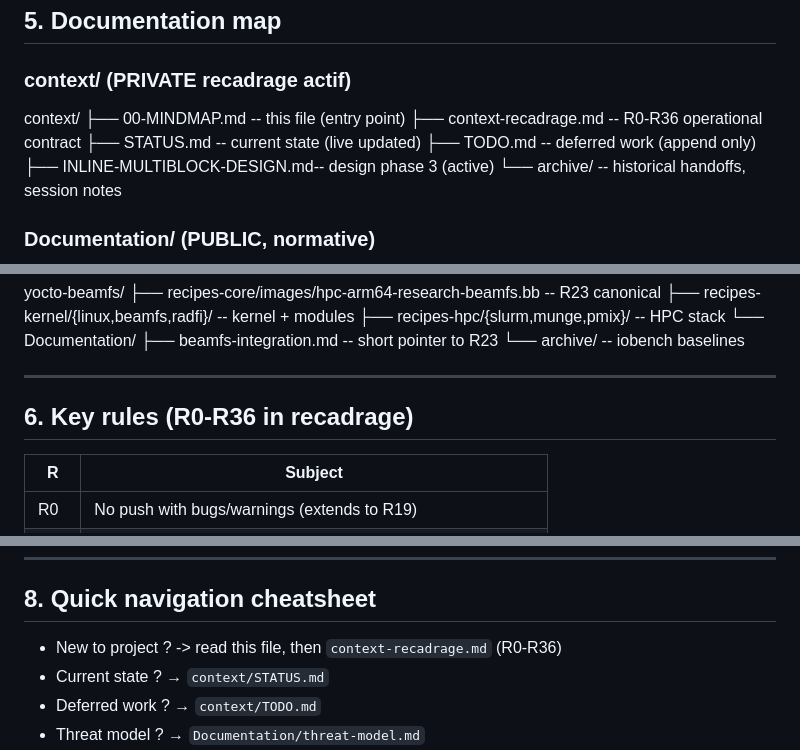
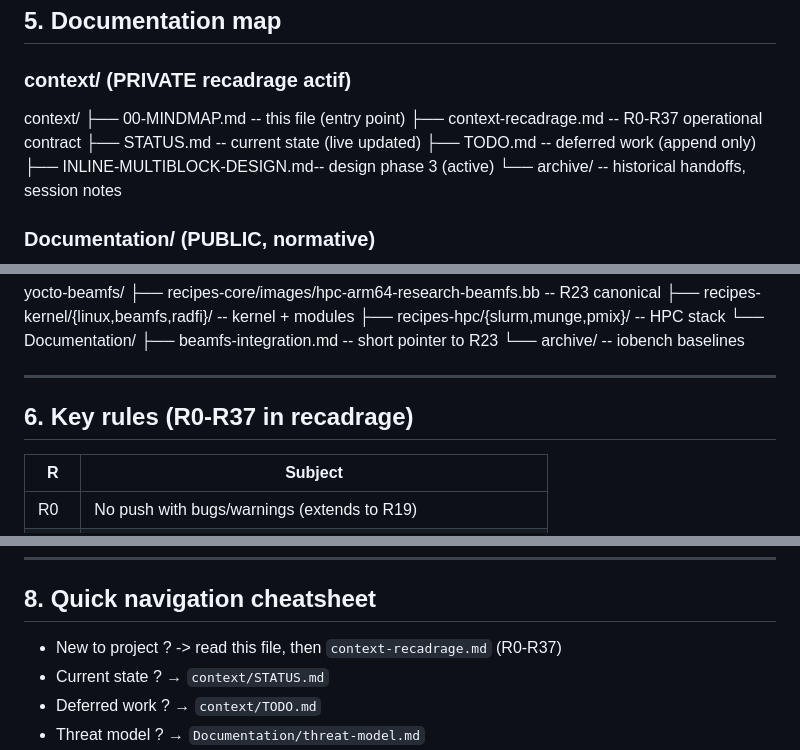
Before and after one commit to roastercode/beamfs, a Markdown page: context/00-MINDMAP.md, 3 parts joined by grey strips. Rendered like a GitHub page.

```diff
--- a/context/00-MINDMAP.md
+++ b/context/00-MINDMAP.md
@@ -81,7 +81,7 @@ R19 canonical pre-push : `beamfs-bench full --auto-confirm` exit 0.
 
 context/
 ├── 00-MINDMAP.md              -- this file (entry point)
-├── context-recadrage.md       -- R0-R36 operational contract
+├── context-recadrage.md       -- R0-R37 operational contract
 ├── STATUS.md                  -- current state (live updated)
 ├── TODO.md                    -- deferred work (append only)
 ├── INLINE-MULTIBLOCK-DESIGN.md-- design phase 3 (active)
@@ -125,7 +125,7 @@ yocto-beamfs/
 
 ---
 
-## 6. Key rules (R0-R36 in recadrage)
+## 6. Key rules (R0-R37 in recadrage)
 
 | R   | Subject                                                          |
 |-----|------------------------------------------------------------------|
@@ -170,7 +170,7 @@ Estimated total : 405h. beamfs-bench saved ~85h regression budget.
 
 ## 8. Quick navigation cheatsheet
 
-- New to project ? -> read this file, then `context-recadrage.md` (R0-R36)
+- New to project ? -> read this file, then `context-recadrage.md` (R0-R37)
 - Current state ? → `context/STATUS.md`
 - Deferred work ? → `context/TODO.md`
 - Threat model ? → `Documentation/threat-model.md`
```
Also changed, not shown: context/STATUS.md (+1 -1 lines), context/context-recadrage.md (+78 -5 lines).
